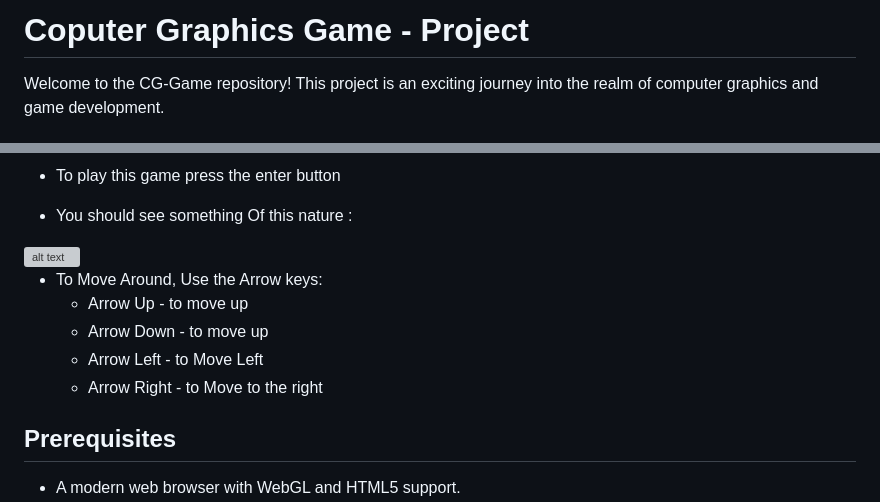
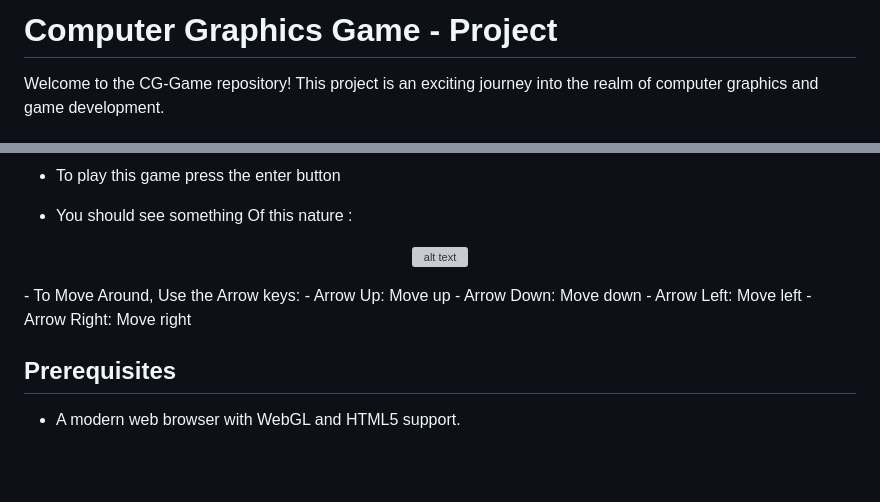
Before and after one commit to Ivyson/CG-Game, a Markdown page: README.md, 2 parts joined by grey strips. Rendered like a GitHub page; blank space fills up the shorter version; grey boxes are pictures that could not be loaded.

```diff
--- a/README.md
+++ b/README.md
@@ -1,4 +1,4 @@
-# Coputer Graphics Game - Project
+# Computer Graphics Game - Project
 
 Welcome to the CG-Game repository! This project is an exciting journey into the realm of computer graphics and game development.
 
@@ -15,14 +17,15 @@ To test, Play or experiment with this game, Please follow the following steps:
   - To play this game press the enter button
 
   - You should see something Of this nature :
+<p align="center">
+  <img src="https://github.com/Ivyson/CG-Game/blob/main/assets/Readme/Game_Play1.png" alt="alt text" width="50%" height="auto" align="centre">
+</p>
+- To Move Around, Use the Arrow keys:
+  - Arrow Up: Move up
+  - Arrow Down: Move down
+  - Arrow Left: Move left
+  - Arrow Right: Move right
 
-  <img src="https://github.com/Ivyson/CG-Game/blob/main/assets/Readme/Game_Play1.png" alt="alt text" width="50%" height="auto" align="centre">
-
-- To Move Around, Use the Arrow keys:
-    - Arrow Up - to move up
-    - Arrow Down - to move up
-    - Arrow Left - to Move Left
-    - Arrow Right - to Move to the right
 ## Prerequisites
 
 - A modern web browser with WebGL and HTML5 support.
```
Also changed, not shown: other parts of README.md (+3 -1 lines).
